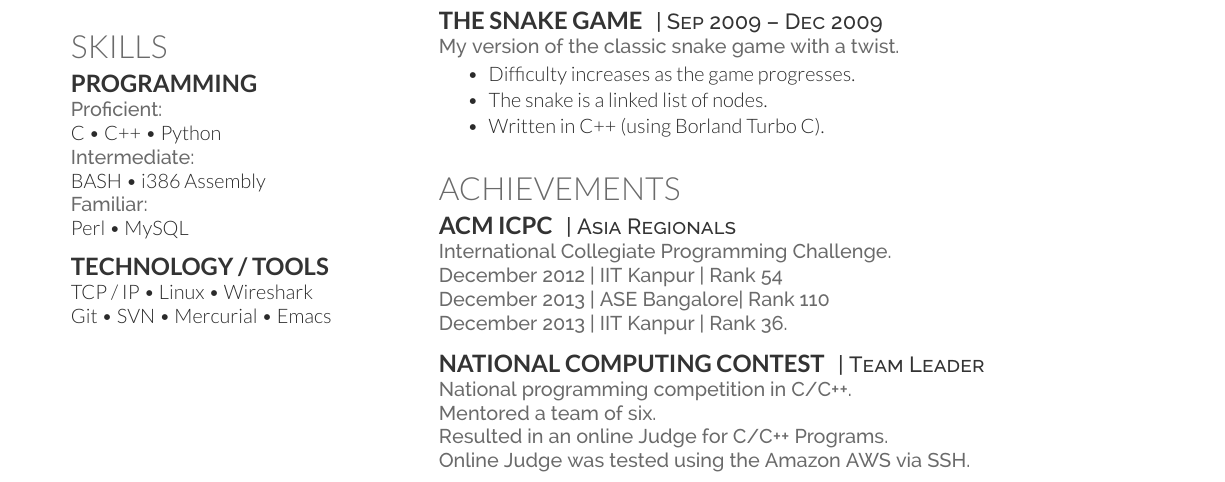
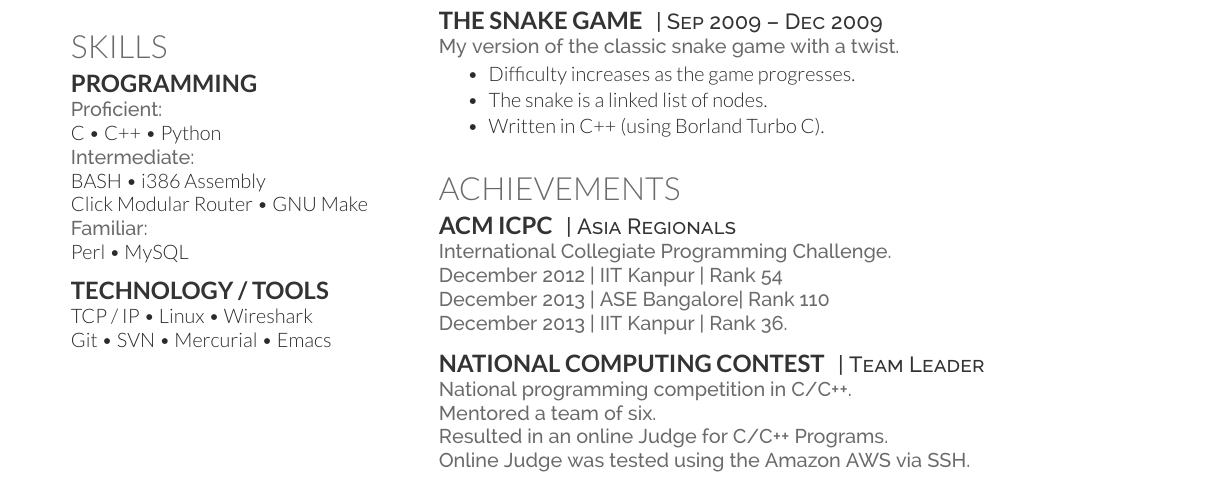
Before and after one commit to ashmew2/Resume, a LaTeX CV (Resume.tex): part of the page, cut so that both start at the same text. Compiled offline with XeLaTeX.

Commit message:
Added Make and Click

```diff
--- a/Resume.tex
+++ b/Resume.tex
@@ -77,6 +77,7 @@ Object Oriented Programming \\
 C \textbullet{} C++ \textbullet{} Python \\
 \location{Intermediate:}
 BASH \textbullet{} i386 Assembly \\
+Click Modular Router  \textbullet{} GNU Make \\
 \location{Familiar:}
 Perl \textbullet{} MySQL
 \sectionspace % Some whitespace after the section
```
